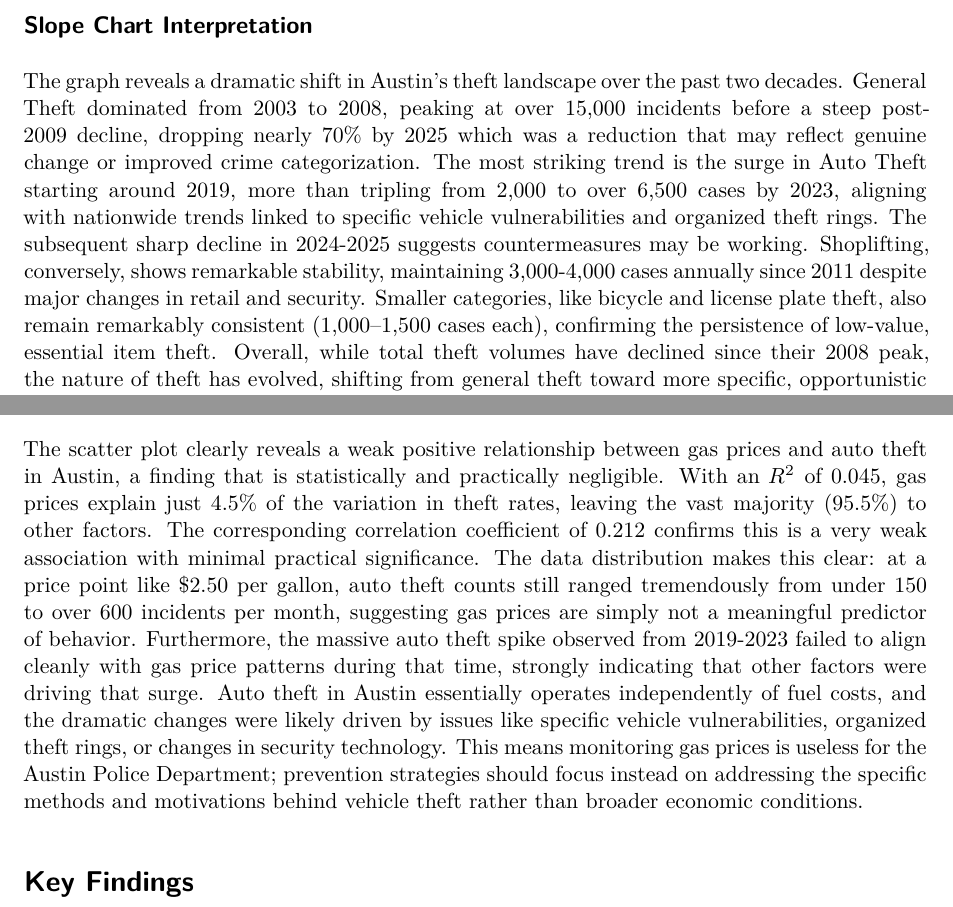
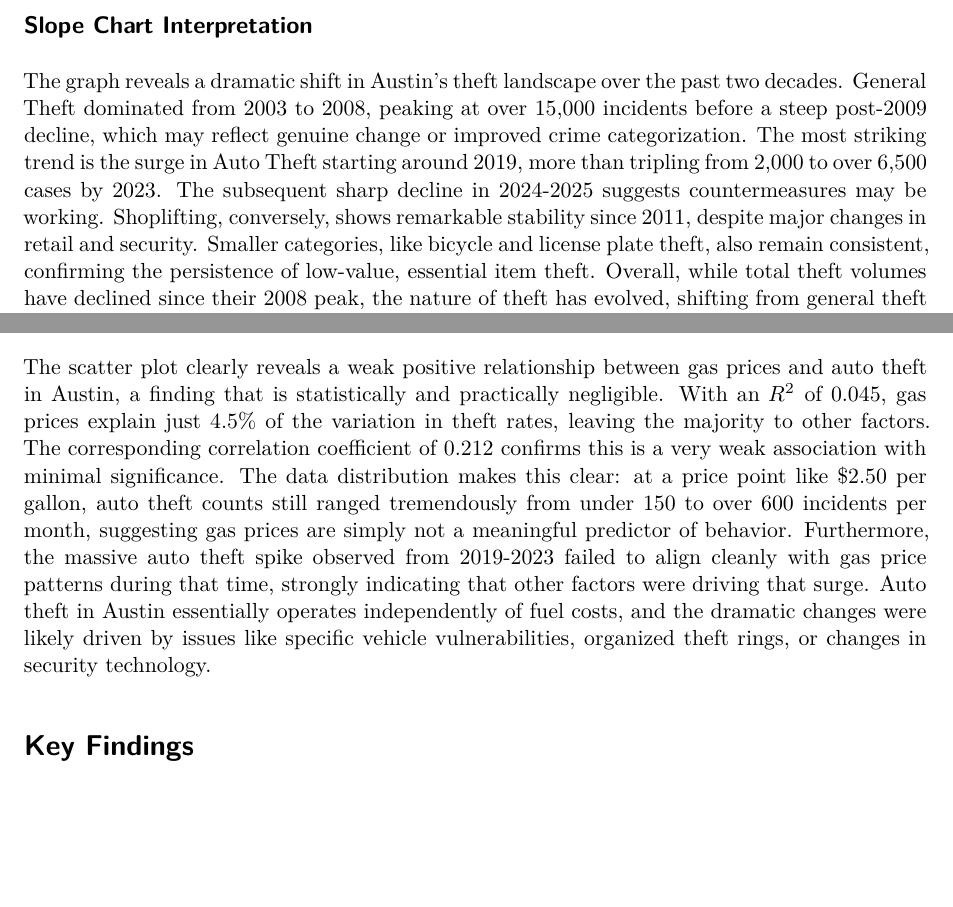
Before and after one commit to suhasnarra/CrimesInAustin, a Quarto document (final-Draft3 copy.qmd): two parts of pages 8 and 10 of 10, joined at a grey line, cut so that both start at the same text, the shorter picture padded with empty space. Rendered offline with R 4.5, knitr and Pandoc in place of Quarto, then LaTeX, with nearby package versions; some code elsewhere in the file could not run offline.

Commit message:
Update final-Draft3 copy.qmd

````diff
--- a/final-Draft3 copy.qmd
+++ b/final-Draft3 copy.qmd
@@ -517,18 +502,15 @@ ggplot(filtered_theft_summary, aes(x = year, y = total_thefts, group = theft_typ
 
 ## Slope Chart Interpretation
 
-The graph reveals a dramatic shift in Austin's theft landscape over the past two decades. General Theft dominated from 2003 to 2008, peaking at over 15,000 incidents before a steep post-2009 decline, dropping nearly 70% by 2025 which was a reduction that may reflect genuine change or improved crime categorization. The most striking trend is the surge in Auto Theft starting around 2019, more than tripling from 2,000 to over 6,500 cases by 2023, aligning with nationwide trends linked to specific vehicle vulnerabilities and organized theft rings. The subsequent sharp decline in 2024-2025 suggests countermeasures may be working. Shoplifting, conversely, shows remarkable stability, maintaining 3,000-4,000 cases annually since 2011 despite major changes in retail and security. Smaller categories, like bicycle and license plate theft, also remain remarkably consistent (1,000–1,500 cases each), confirming the persistence of low-value, essential item theft. Overall, while total theft volumes have declined since their 2008 peak, the nature of theft has evolved, shifting from general theft toward more specific, opportunistic crimes like auto theft. This data emphasizes the need for the Austin Police Department to employ targeted approaches, such as auto theft task forces and sustained retail partnership programs.
+The graph reveals a dramatic shift in Austin's theft landscape over the past two decades. General Theft dominated from 2003 to 2008, peaking at over 15,000 incidents before a steep post-2009 decline, which may reflect genuine change or improved crime categorization. The most striking trend is the surge in Auto Theft starting around 2019, more than tripling from 2,000 to over 6,500 cases by 2023. The subsequent sharp decline in 2024-2025 suggests countermeasures may be working. Shoplifting, conversely, shows remarkable stability since 2011, despite major changes in retail and security. Smaller categories, like bicycle and license plate theft, also remain consistent, confirming the persistence of low-value, essential item theft. Overall, while total theft volumes have declined since their 2008 peak, the nature of theft has evolved, shifting from general theft toward more specific, opportunistic crimes like auto theft. This data emphasizes the need for the Austin Police Department to employ targeted approaches, such as auto theft task forces and sustained retail partnership programs.
 
 ## Transition: Working in Our Secondary Economy Dataset
 
 Now that we've examined specific crime types and their individual trends, we want to explore how these patterns might relate to broader economic conditions in Texas. Economic factors like unemployment, gas prices, and financial stress can influence criminal behavior in complex ways. The following sections will analyze how Austin's crime patterns correlate with key Texas economic indicators. By understanding these relationships, we can better predict when certain crimes might increase and help the Austin Police Department anticipate resource needs based on economic forecasts. This economic dimension adds another layer to our analysis, moving beyond just describing crime patterns to understanding potential underlying drivers.
 
-
-
 # Linear Regression Model -- Predicting Shoplifting Thefts
 
 Having identified shoplifting as one of the most stable categories within Austin's theft landscape, maintaining consistent volumes of 3,000-4,000 cases annually, we now examine whether this crime type responds to economic pressures. We wanted to test if unemployment rates could predict shoplifting incidents, since financial stress might drive some individuals toward retail theft. By analyzing the relationship between shoplifting incidents and Texas's unemployment rate, we can determine whether economic downturns translate into measurable increases in retail theft.
-
 
 ```{r, message=FALSE, echo = FALSE}
 # Linear Regression: predicting total shoplifting crimes in a given month
@@ -639,7 +619,7 @@ with(summary_autogas, {
 ```
 
 ## Scatterplot Interpretation
-The scatter plot clearly reveals a weak positive relationship between gas prices and auto theft in Austin, a finding that is statistically and practically negligible. With an $R^2$ of 0.045, gas prices explain just 4.5% of the variation in theft rates, leaving the vast majority (95.5%) to other factors. The corresponding correlation coefficient of 0.212 confirms this is a very weak association with minimal practical significance. The data distribution makes this clear: at a price point like $2.50 per gallon, auto theft counts still ranged tremendously from under 150 to over 600 incidents per month, suggesting gas prices are simply not a meaningful predictor of behavior. Furthermore, the massive auto theft spike observed from 2019-2023 failed to align cleanly with gas price patterns during that time, strongly indicating that other factors were driving that surge. Auto theft in Austin essentially operates independently of fuel costs, and the dramatic changes were likely driven by issues like specific vehicle vulnerabilities, organized theft rings, or changes in security technology. This means monitoring gas prices is useless for the Austin Police Department; prevention strategies should focus instead on addressing the specific methods and motivations behind vehicle theft rather than broader economic conditions.
+The scatter plot clearly reveals a weak positive relationship between gas prices and auto theft in Austin, a finding that is statistically and practically negligible. With an $R^2$ of 0.045, gas prices explain just 4.5% of the variation in theft rates, leaving the majority to other factors. The corresponding correlation coefficient of 0.212 confirms this is a very weak association with minimal significance. The data distribution makes this clear: at a price point like $2.50 per gallon, auto theft counts still ranged tremendously from under 150 to over 600 incidents per month, suggesting gas prices are simply not a meaningful predictor of behavior. Furthermore, the massive auto theft spike observed from 2019-2023 failed to align cleanly with gas price patterns during that time, strongly indicating that other factors were driving that surge. Auto theft in Austin essentially operates independently of fuel costs, and the dramatic changes were likely driven by issues like specific vehicle vulnerabilities, organized theft rings, or changes in security technology.
 
 # Key Findings
 
````
Also changed, not shown: final-Draft3 copy.qmd (19 more changed lines).
